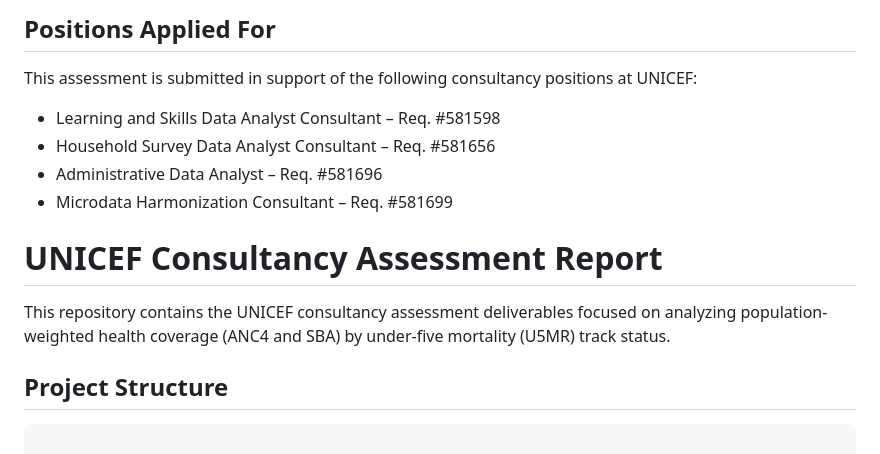
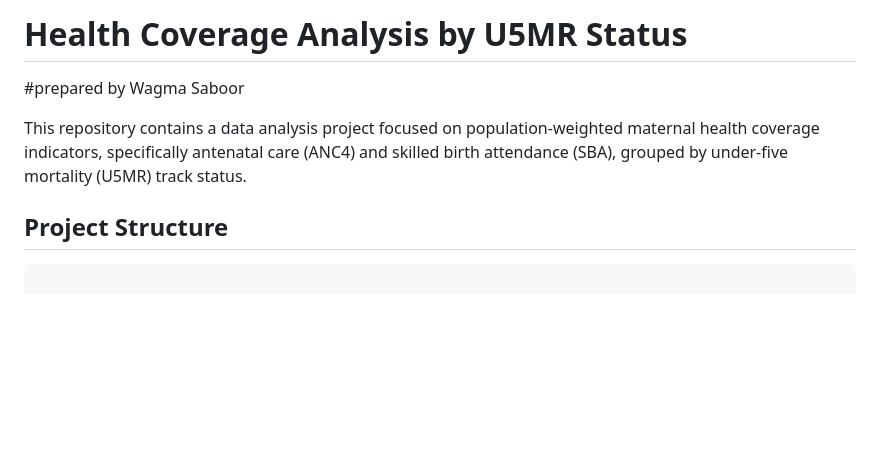
Before and after one commit to wsaboor/Unicef_assessment, a Markdown page: README.md, the part around the change. Rendered like a GitHub page; blank space fills up the shorter version.

```diff
--- a/README.md
+++ b/README.md
@@ -1,15 +1,7 @@
-## Positions Applied For
+# Health Coverage Analysis by U5MR Status
+#prepared by Wagma Saboor
 
-This assessment is submitted in support of the following consultancy positions at UNICEF:
-
-- Learning and Skills Data Analyst Consultant – Req. #581598
-- Household Survey Data Analyst Consultant – Req. #581656
-- Administrative Data Analyst – Req. #581696
-- Microdata Harmonization Consultant – Req. #581699
-
-# UNICEF Consultancy Assessment Report
-
-This repository contains the UNICEF consultancy assessment deliverables focused on analyzing population-weighted health coverage (ANC4 and SBA) by under-five mortality (U5MR) track status.
+This repository contains a data analysis project focused on population-weighted maternal health coverage indicators, specifically antenatal care (ANC4) and skilled birth attendance (SBA), grouped by under-five mortality (U5MR) track status.
 
 ## Project Structure
 
```
